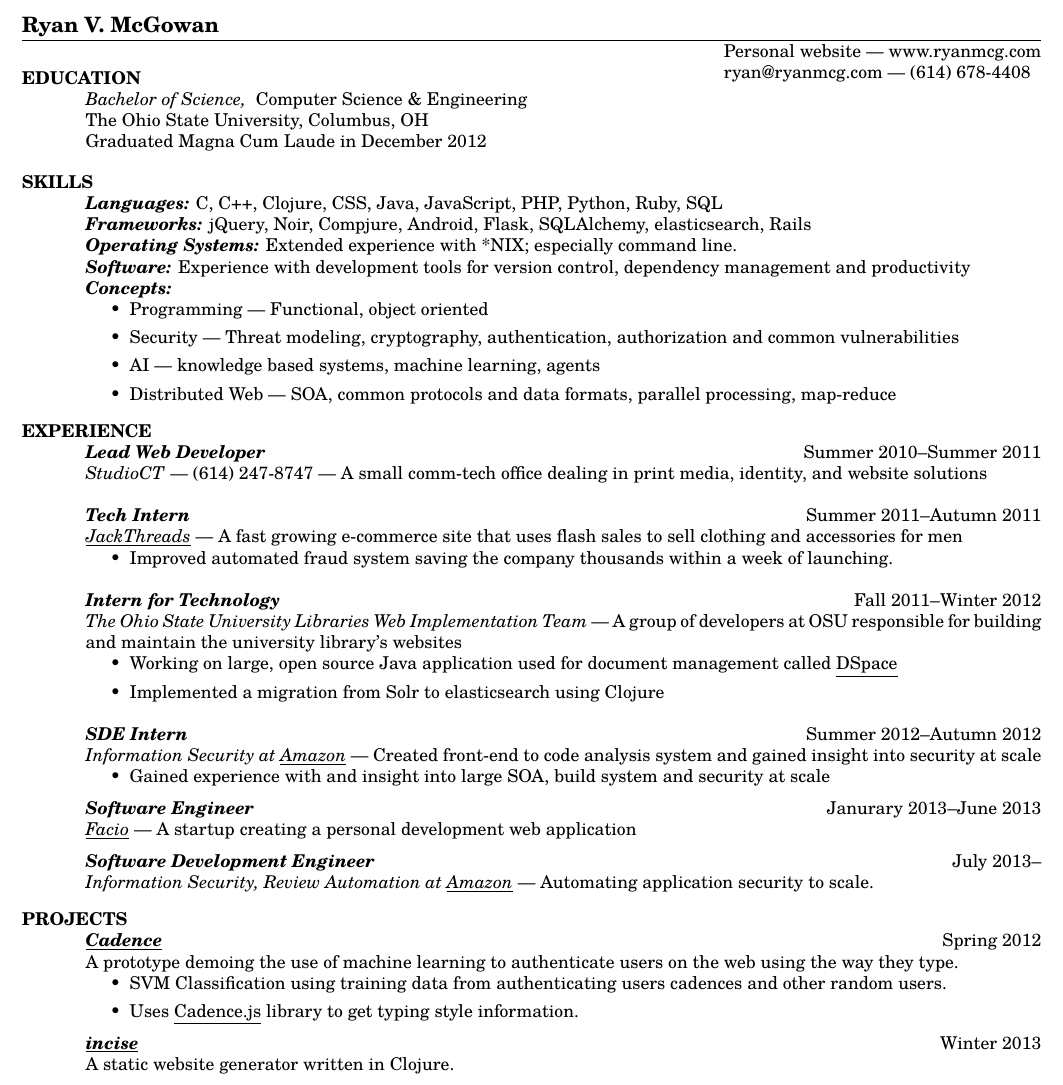
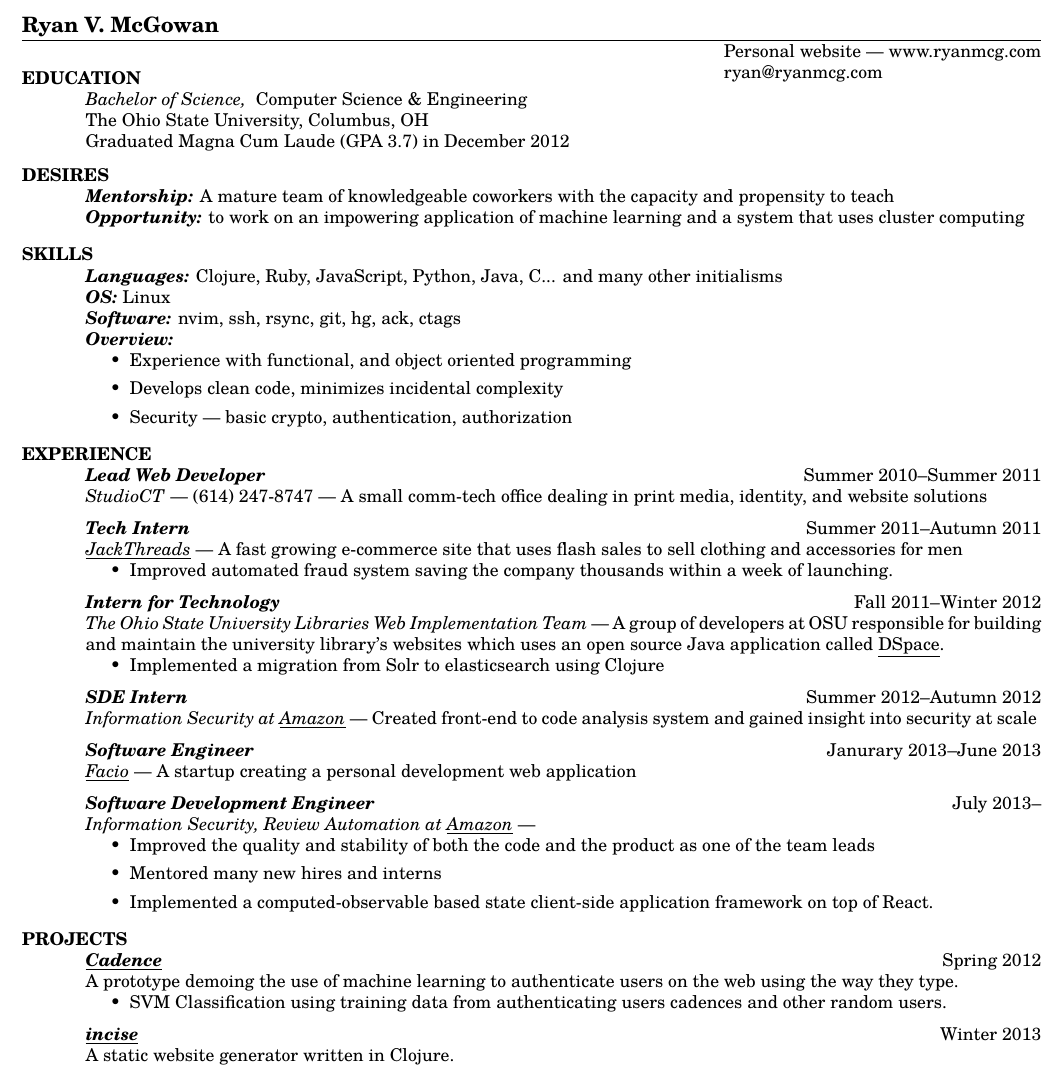
Before and after one commit to RyanMcG/personal-resume, a LaTeX CV (resume.tex): part of the page, cut so that both start at the same text. Compiled offline with pdfLaTeX.

Commit message:
Update resume.

```diff
--- a/resume.tex
+++ b/resume.tex
@@ -9,7 +9,7 @@
 
 \name{Ryan V. McGowan}
 \address{\href{http://www.ryan@ryanmcg.com}{Personal website --- www.ryanmcg.com}}
-\address{\href{mailto:ryan@ryanmcg.com}{ryan@ryanmcg.com} --- (614) 678-4408}
+\address{\href{mailto:ryan@ryanmcg.com}{ryan@ryanmcg.com}}
 
 
 \begin{resume}
@@ -17,28 +17,28 @@
     \section{\uppercase{Education}} {\sl Bachelor of Science,} \/
     Computer Science \& Engineering \\
     The Ohio State University, Columbus, OH \\
-    Graduated Magna Cum Laude in December 2012 \\
+    Graduated Magna Cum Laude (GPA 3.7) in December 2012 \\
 
-    \vspace{-16pt}
+    \vspace{-20pt}
 
+    \section{\uppercase{Desires}}
+    {\sl\textbf{Mentorship:}}\/
+    A mature team of knowledgeable coworkers with the capacity and propensity
+    to teach \\
+    {\sl\textbf{Opportunity:}}\/
+    to work on an impowering application of machine learning and a
+    system that uses cluster computing
+    \vspace{-6pt}
     \section{\uppercase{Skills}}
     {\sl\textbf{Languages:}}\/
-    C, C++, Clojure, CSS, Java, JavaScript, PHP, Python, Ruby, SQL \\
-    {\sl\textbf{Frameworks:}}\/
-    jQuery, Noir, Compjure, Android, Flask, SQLAlchemy, elasticsearch, Rails \\
-    {\sl\textbf{Operating Systems:}}\/
-    Extended experience with *NIX; especially command line. \\
-    {\sl\textbf{Software:}}\/
-    Experience with development tools for version
-    control, dependency management and productivity \\
-    {\sl\textbf{Concepts:}}
+    Clojure, Ruby, JavaScript, Python, Java, C... and many other initialisms \\
+    {\sl\textbf{OS:}}\/ Linux \\
+    {\sl\textbf{Software:}}\/ nvim, ssh, rsync, git, hg, ack, ctags \\
+    {\sl\textbf{Overview:}}
     \begin{itemize}
-        \item Programming --- Functional, object oriented
-        \item Security --- Threat modeling, cryptography, authentication,
-            authorization and common vulnerabilities
-        \item AI --- knowledge based systems, machine learning, agents
-        \item Distributed Web --- SOA, common protocols and data formats,
-            parallel processing, map-reduce
+        \item Experience with functional, and object oriented programming
+        \item Develops clean code, minimizes incidental complexity
+        \item Security --- basic crypto, authentication, authorization
     \end{itemize}
 
     \vspace{-6pt}
@@ -48,6 +48,7 @@
     \emph{StudioCT} --- (614) 247-8747 --- A small comm-tech office dealing
     in print media, identity, and website solutions
 
+    \vspace{-6pt}
     {\sl\textbf{Tech Intern}} \hfill Summer 2011--Autumn 2011\\
     \emph{\underline{\href{http://www.jackthreads.com/}{JackThreads}}}
     --- A fast growing e-commerce site that uses flash sales to sell clothing and
@@ -56,26 +57,22 @@
         \item Improved automated fraud system saving the company
             thousands within a week of launching.
     \end{itemize}
-
+    \vspace{-6pt}
     {\sl\textbf{Intern for Technology}} \hfill Fall 2011--Winter 2012\\
     \emph{The Ohio State University Libraries Web Implementation Team} --- A
     group of developers at OSU responsible for building and maintain the
-    university library's websites
+    university library's websites which uses an open source Java application
+    called
+    \underline{\href{https://github.com/osulibraries/DSpaceOSUKB/wiki}{DSpace}}.
     \begin{itemize}
-        \item Working on large, open source Java application used for document
-            management called
-            \underline{\href{https://github.com/osulibraries/DSpaceOSUKB/wiki}{DSpace}}
         \item Implemented a migration from Solr to elasticsearch using Clojure
     \end{itemize}
 
+    \vspace{-6pt}
     {\sl\textbf{SDE Intern}} \hfill Summer 2012--Autumn 2012\\
     \emph{Information Security at
     \underline{\href{http://www.amazon.com/}{Amazon}}} --- Created front-end to
     code analysis system and gained insight into security at scale
-    \begin{itemize}
-        \item Gained experience with and insight into large SOA, build system
-            and security at scale
-    \end{itemize}
     \vspace{-6pt}
 
     {\sl\textbf{Software Engineer}} \hfill Janurary 2013--June 2013\\
@@ -86,7 +83,14 @@
     {\sl\textbf{Software Development Engineer}} \hfill July 2013--\\
     \emph{Information Security, Review Automation at
     \underline{\href{http://www.amazon.com/}{Amazon}}} ---
-    Automating application security to scale.
+    \begin{itemize}
+        \item Improved the quality and stability of both the code and the
+            product as one of the team leads
+        \item Mentored many new hires and interns
+        \item Implemented
+            a computed-observable based state client-side application framework on top
+            of React.
+    \end{itemize}
     \vspace{-6pt}
 
 
@@ -98,9 +102,6 @@
     \begin{itemize}
         \item SVM Classification using training data from authenticating users
             cadences and other random users.
-        \item Uses
-            \underline{\href{https://github.com/RyanMcG/Cadence-js}{Cadence.js}}
-            library to get typing style information.
     \end{itemize}
 
     \vspace{-6pt}
```
